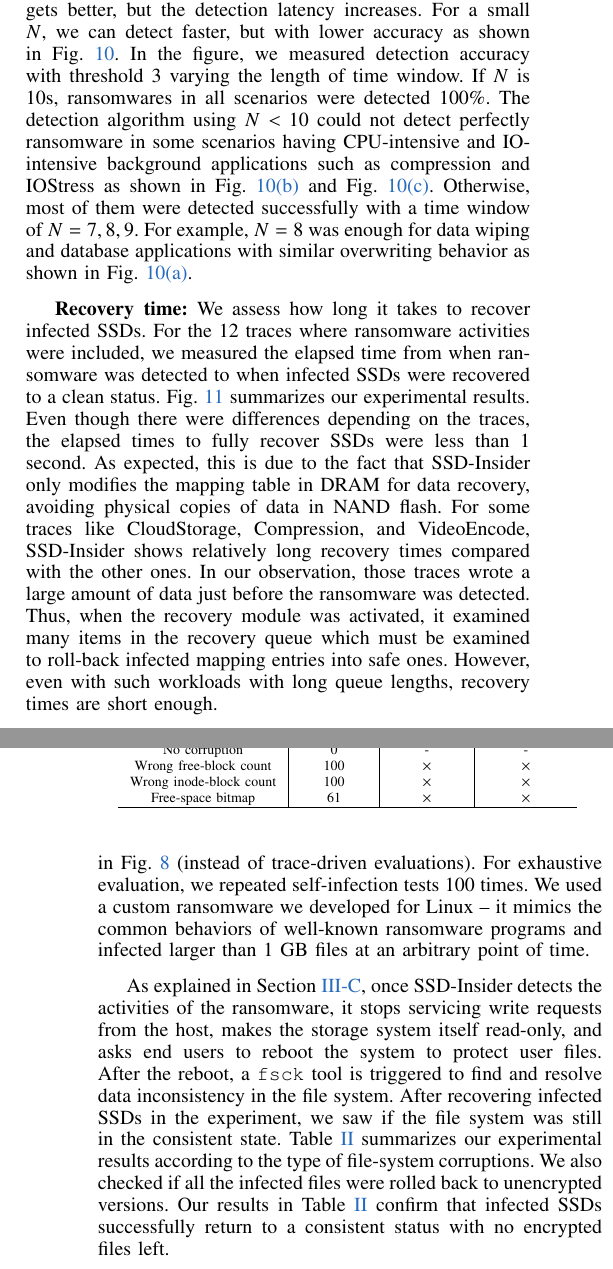
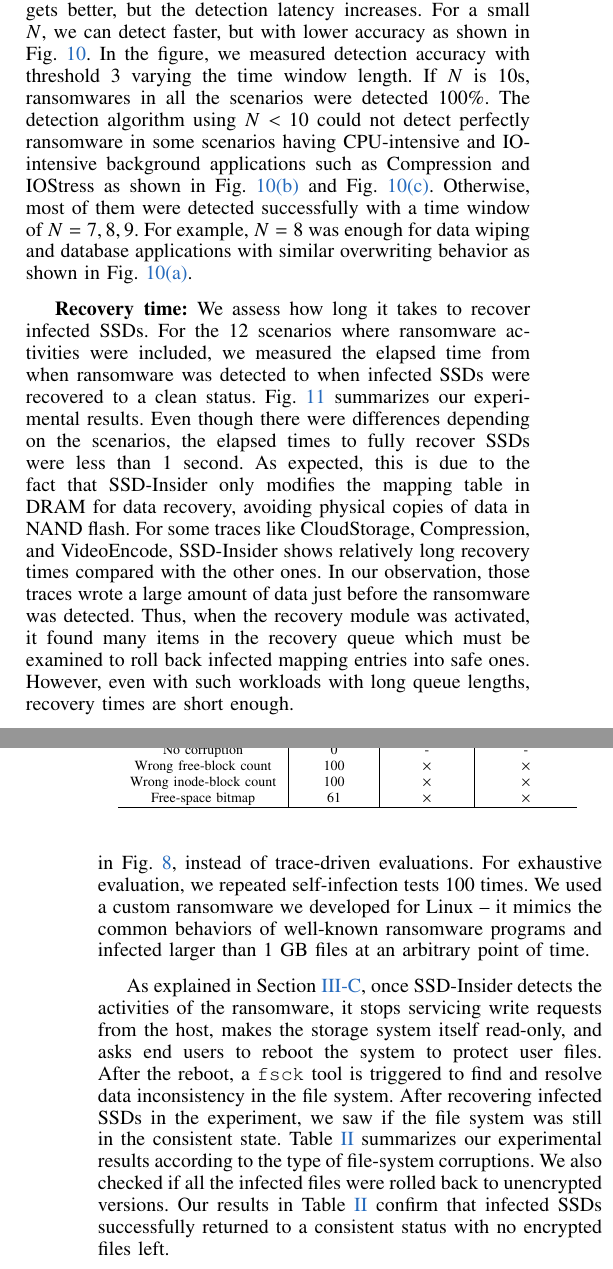
Before and after one commit to gilez/-SoF-SSD-Insider, a LaTeX paper (main-ndss18.tex): two parts of the columns of pages 11 and 12 of 15, joined at a grey line, cut so that both start at the same text. Compiled offline with pdfLaTeX.

Commit message:
revise Section V-B

```diff
--- a/main-ndss18.tex
+++ b/main-ndss18.tex
@@ -1535,41 +1535,49 @@ and Fig.~\ref{fig-accuracy-db}.
 }
 
 {\bf Detection latency:}
-$N$, the size of the time window determines \ours{}'s accuracy and latency.
-There is a trade-off between them, that is, if we increase $N$, the accuracy gets better, but the detection latency
-increases. For a small $N$, we can detect faster, but with lower accuracy as shown in Fig.~\ref{fig:latency}.
-In the figure, we measured detection accuracy with threshold 3 varying the length of time window.
-If $N$ is 10s, ransomwares in all scenarios were detected 100\%.
-The detection algorithm using $N<10$ could not detect perfectly ransomware in some scenarios having
-CPU-intensive and IO-intensive background applications such as compression and IOStress as shown in
-Fig.~\ref{fig-latency-io} and Fig.~\ref{fig-latency-cpu}.
-Otherwise, most of them were detected successfully with a time window of $N=7,8,9$.
-For example, $N=8$ was enough for data wiping and database applications with similar overwriting behavior
-as shown in Fig.~\ref{fig-latency-heavy}.
+$N$, the size of the time window determines \ours{}'s accuracy and
+latency.  There is a trade-off between them, that is, if we
+increase $N$, the accuracy gets better, but the detection latency
+increases. For a small $N$, we can detect faster, but with lower
+accuracy as shown in Fig.~\ref{fig:latency}.  In the figure, we
+measured detection accuracy with threshold 3 varying the time
+window length.  If $N$ is 10s, ransomwares in all the scenarios
+were detected 100\%.  The detection algorithm using $N<10$ could
+not detect perfectly ransomware in some scenarios having
+CPU-intensive and IO-intensive background applications such as
+Compression and IOStress as shown in Fig.~\ref{fig-latency-io} and
+Fig.~\ref{fig-latency-cpu}.  Otherwise, most of them were detected
+successfully with a time window of $N=7,8,9$.  For example, $N=8$
+was enough for data wiping and database applications with similar
+overwriting behavior as shown in Fig.~\ref{fig-latency-heavy}.
 
 {\bf Recovery time:}
 We assess how long it takes to recover infected SSDs. For the 12
-traces where ransomware activities were included, we measured the
-elapsed time from when ransomware was detected to when infected
-SSDs were recovered to a clean status. Fig.~\ref{fig:flash-recovery}
-summarizes our experimental results. Even though there were
-differences depending on the traces, the elapsed times to fully
-recover SSDs were less than 1 second. As expected, this is due to
-the fact that \ours{} only modifies the mapping table in DRAM
-for data recovery, avoiding physical copies of data in NAND flash.
-For some traces like CloudStorage, Compression, and VideoEncode, \ours{}
-shows relatively long recovery times compared with the other ones.
-In our observation, those traces wrote a large amount of data just
-before the ransomware was detected. Thus, when the recovery module
-was activated, it examined many items in the recovery queue which must
-be examined to roll-back infected mapping entries into safe ones.
+scenarios where ransomware activities were included, we measured
+the elapsed time from when ransomware was detected to when infected
+SSDs were recovered to a clean status.
+Fig.~\ref{fig:flash-recovery} summarizes our experimental results.
+Even though there were differences depending on the scenarios, the
+elapsed times to fully recover SSDs were less than 1 second. As
+expected, this is due to the fact that \ours{} only modifies the
+mapping table in DRAM for data recovery, avoiding physical copies
+of data in NAND flash.  For some traces like CloudStorage,
+Compression, and VideoEncode, \ours{} shows relatively long
+recovery times compared with the other ones.  In our observation,
+those traces wrote a large amount of data just before the
+ransomware was detected. Thus, when the recovery module was
+activated, it found many items in the recovery queue which must be
+examined to roll back infected mapping entries into safe ones.
 However, even with such workloads with long queue lengths, recovery
 times are short enough.
 
 \begin{figure}[t]
 	\centering
 	\includegraphics[width=0.42\textwidth]{exp/recovery/fig}
-	\caption{Total elapsed times taken to recover ransomware-infected SSDs with various background applications}
+	\caption{
+Total elapsed times taken to recover ransomware-infected SSDs with
+various background applications
+}
 	\label{fig:flash-recovery}
 \end{figure}
 
@@ -1581,8 +1589,8 @@ operations and required users to reboot the system for data
 recovery.  To understand how well file-system consistency was
 maintained after a sudden system reboot caused by ransomware,  we
 ran real ransomware atop the file system mounted to our flash
-platform depicted in Fig.~\ref{fig:platform} (instead of
-trace-driven evaluations).  For exhaustive evaluation, we repeated
+platform depicted in Fig.~\ref{fig:platform}, instead of
+trace-driven evaluations.  For exhaustive evaluation, we repeated
 self-infection tests 100 times.  We used a custom ransomware we
 developed for Linux -- it mimics the common behaviors of well-known
 ransomware programs and infected larger than 1 GB files at an
@@ -1600,8 +1608,8 @@ experimental results according to the type of file-system
 corruptions. We also checked if all the infected files were rolled
 back to unencrypted versions. Our results in
 Table~\ref{tab:flash-consist} confirm that infected SSDs
-successfully return to a consistent status with no encrypted files
-left.
+successfully returned to a consistent status with no encrypted
+files left.
 
 \begin{table}[t]
 	\centering
```
